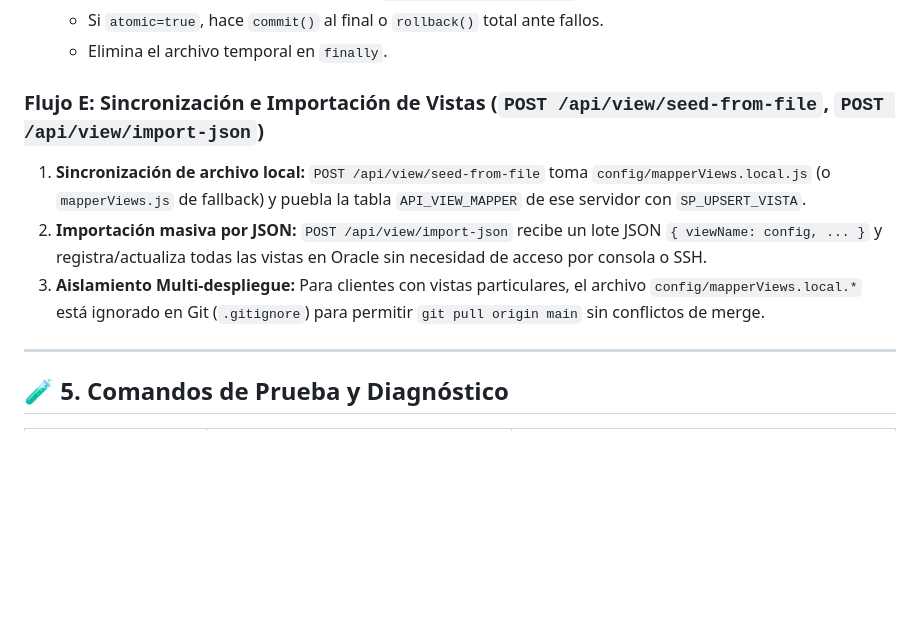
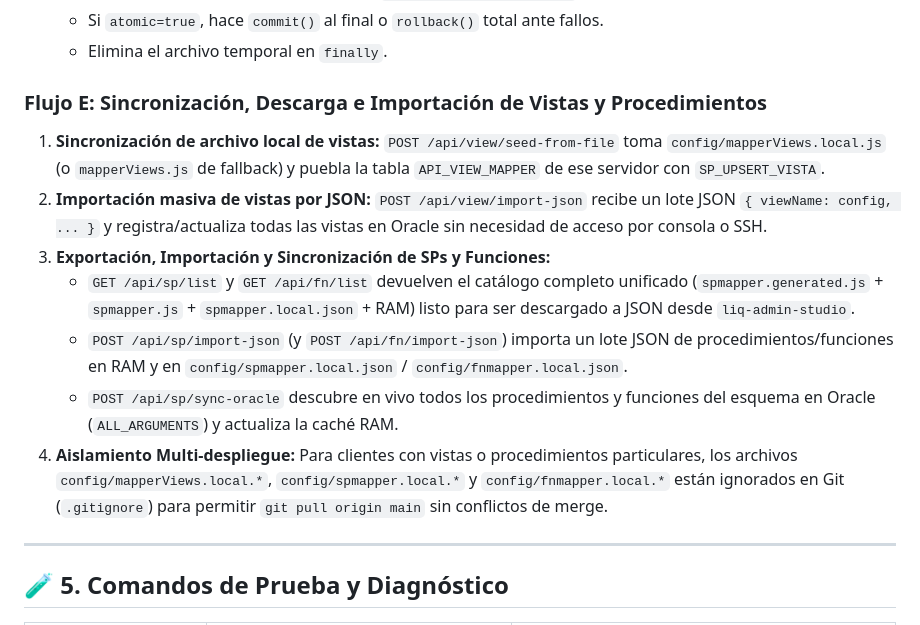
Before and after one commit to jferreyradev/node-apiliq, a Markdown page: AGENTS.md, the part around the change. GitHub-like rendering; blank space fills up the shorter version.

```diff
--- a/AGENTS.md
+++ b/AGENTS.md
@@ -144,10 +144,14 @@ api_liquid/
    - Si `atomic=true`, hace `commit()` al final o `rollback()` total ante fallos.
    - Elimina el archivo temporal en `finally`.
 
-### Flujo E: Sincronización e Importación de Vistas (`POST /api/view/seed-from-file`, `POST /api/view/import-json`)
-1. **Sincronización de archivo local:** `POST /api/view/seed-from-file` toma `config/mapperViews.local.js` (o `mapperViews.js` de fallback) y puebla la tabla `API_VIEW_MAPPER` de ese servidor con `SP_UPSERT_VISTA`.
-2. **Importación masiva por JSON:** `POST /api/view/import-json` recibe un lote JSON `{ viewName: config, ... }` y registra/actualiza todas las vistas en Oracle sin necesidad de acceso por consola o SSH.
-3. **Aislamiento Multi-despliegue:** Para clientes con vistas particulares, el archivo `config/mapperViews.local.*` está ignorado en Git (`.gitignore`) para permitir `git pull origin main` sin conflictos de merge.
+### Flujo E: Sincronización, Descarga e Importación de Vistas y Procedimientos
+1. **Sincronización de archivo local de vistas:** `POST /api/view/seed-from-file` toma `config/mapperViews.local.js` (o `mapperViews.js` de fallback) y puebla la tabla `API_VIEW_MAPPER` de ese servidor con `SP_UPSERT_VISTA`.
+2. **Importación masiva de vistas por JSON:** `POST /api/view/import-json` recibe un lote JSON `{ viewName: config, ... }` y registra/actualiza todas las vistas en Oracle sin necesidad de acceso por consola o SSH.
+3. **Exportación, Importación y Sincronización de SPs y Funciones:**
+   - `GET /api/sp/list` y `GET /api/fn/list` devuelven el catálogo completo unificado (`spmapper.generated.js` + `spmapper.js` + `spmapper.local.json` + RAM) listo para ser descargado a JSON desde `liq-admin-studio`.
+   - `POST /api/sp/import-json` (y `POST /api/fn/import-json`) importa un lote JSON de procedimientos/funciones en RAM y en `config/spmapper.local.json` / `config/fnmapper.local.json`.
+   - `POST /api/sp/sync-oracle` descubre en vivo todos los procedimientos y funciones del esquema en Oracle (`ALL_ARGUMENTS`) y actualiza la caché RAM.
+4. **Aislamiento Multi-despliegue:** Para clientes con vistas o procedimientos particulares, los archivos `config/mapperViews.local.*`, `config/spmapper.local.*` y `config/fnmapper.local.*` están ignorados en Git (`.gitignore`) para permitir `git pull origin main` sin conflictos de merge.
 
 ---
 
```
Also changed, not shown: readme.md (+23 -40 lines).
